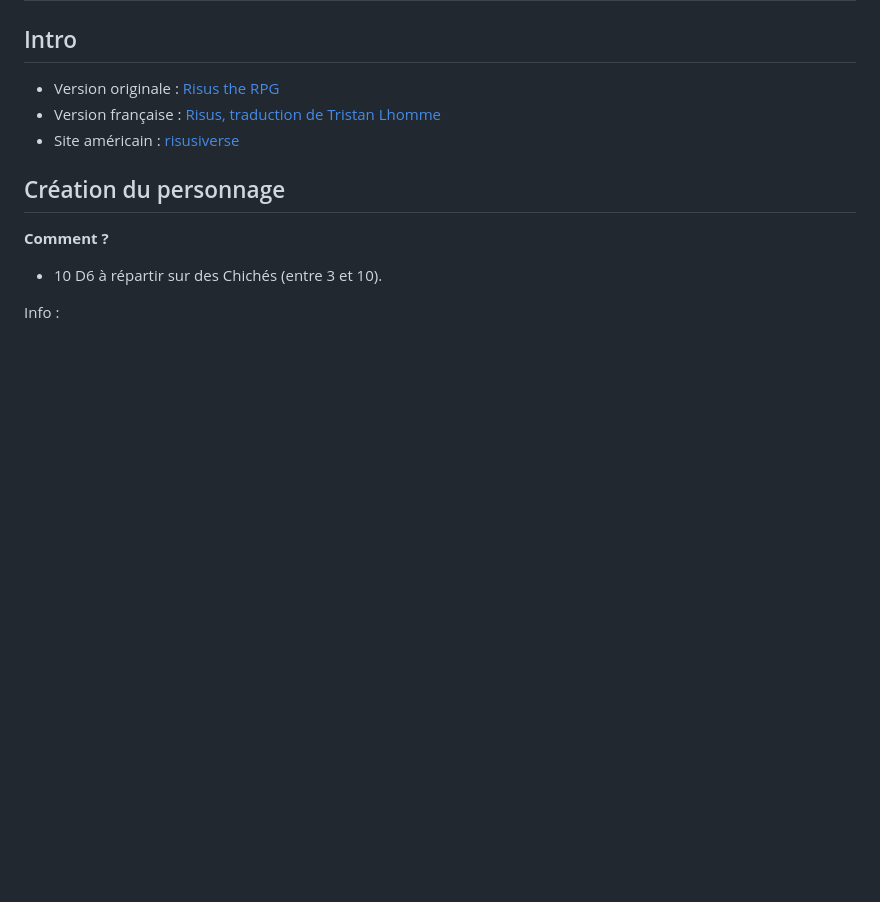
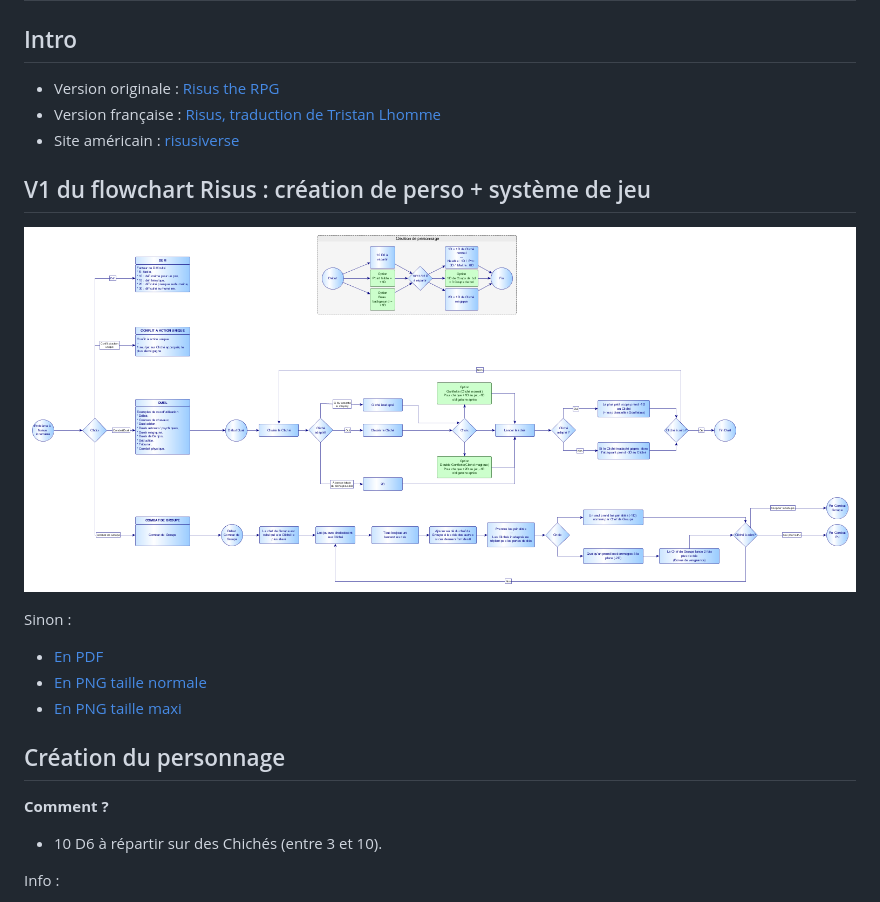
Before and after one commit to orey/jdr, a Markdown page: Risus/README.md, the part around the change printed below. Drawn GitHub-style; pictures changed too: Risus/risus-flowchart-small.png (added); blank space fills up the shorter version.

Commit message:
adding stuff in Risus

```diff
--- a/Risus/README.md
+++ b/Risus/README.md
@@ -5,6 +5,17 @@
 * Version originale : [Risus the RPG](https://www.drivethrurpg.com/product/170294/Risus-The-Anything-RPG)
 * Version française : [Risus, traduction de Tristan Lhomme](risus-fr.pdf)
 * Site américain : [risusiverse](http://www.risusiverse.com/)
+
+## V1 du flowchart Risus : création de perso + système de jeu
+
+![Risus flowchart](risus-flowchart-small.png)
+
+Sinon :
+
+* [En PDF](risus-flowchart.pdf)
+* [En PNG taille normale](risus-flowchart.png)
+* [En PNG taille maxi](risus-flowchart-big.png)
+
 
 ## Création du personnage
 
```
Also changed, not shown: other parts of Risus/README.md (+1 -1 lines), Risus/risus-flowchart-big.png (added), Risus/risus-flowchart.png (added), 2 other files.
